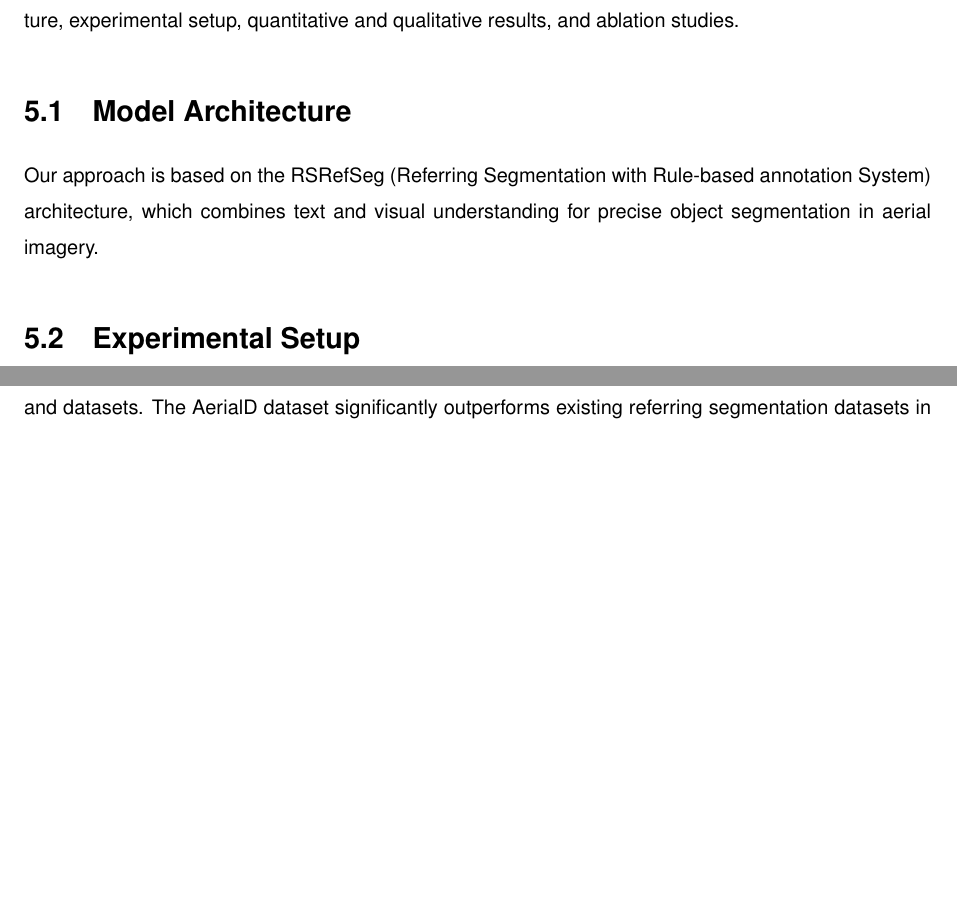
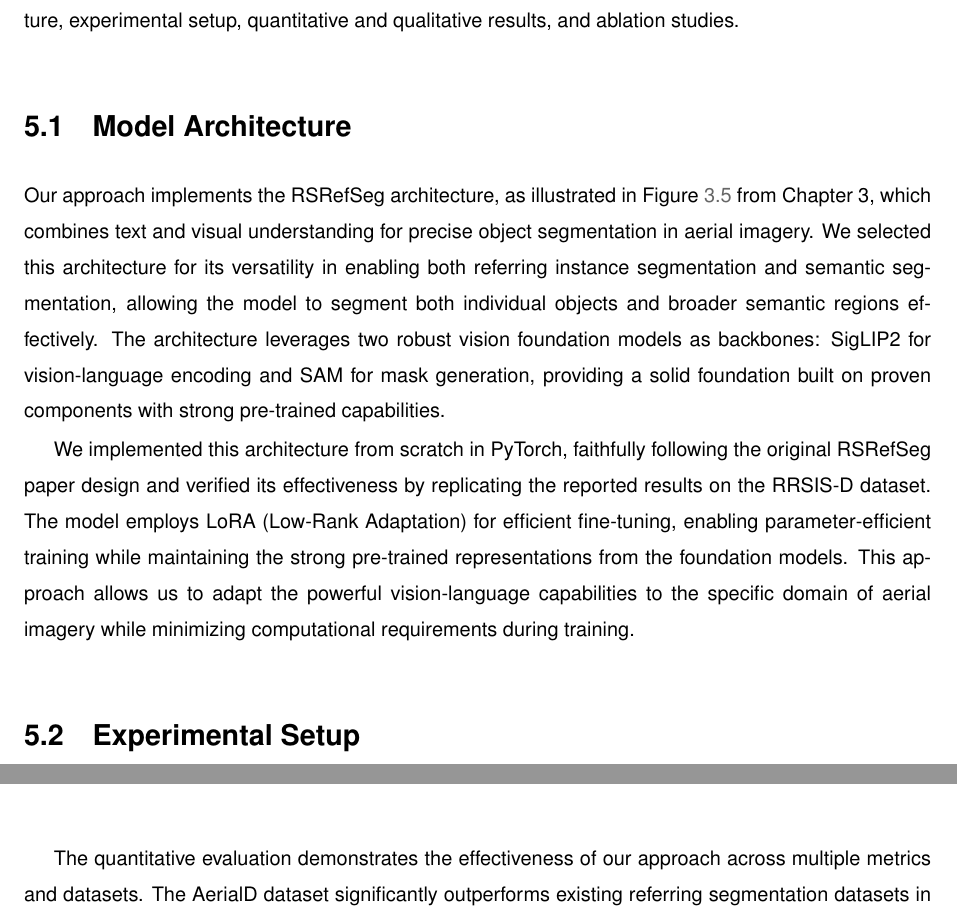
Before and after one commit to luispl77/aerial-d, a LaTeX thesis (tex/Thesis-MSc-Main_Document.tex, which reads tex/Chapters/Thesis-MSc-Chapter_5.tex): two parts of pages 55 and 56 of 69, joined at a grey line, cut so that both start at the same text, the shorter picture padded with empty space. Compiled offline with pdfLaTeX.

Commit message:
model architecture section init

```diff
--- a/tex/Chapters/Thesis-MSc-Chapter_5.tex
+++ b/tex/Chapters/Thesis-MSc-Chapter_5.tex
@@ -13,7 +13,9 @@ This chapter presents the comprehensive evaluation of our open-vocabulary aerial
 % #############################################################################
 \section{Model Architecture}
 
-Our approach is based on the RSRefSeg (Referring Segmentation with Rule-based annotation System) architecture, which combines text and visual understanding for precise object segmentation in aerial imagery.
+Our approach implements the RSRefSeg architecture, as illustrated in Figure \ref{fig:rsrefseg_architecture} from Chapter 3, which combines text and visual understanding for precise object segmentation in aerial imagery. We selected this architecture for its versatility in enabling both referring instance segmentation and semantic segmentation, allowing the model to segment both individual objects and broader semantic regions effectively. The architecture leverages two robust vision foundation models as backbones: SigLIP2 for vision-language encoding and SAM for mask generation, providing a solid foundation built on proven components with strong pre-trained capabilities.
+
+We implemented this architecture from scratch in PyTorch, faithfully following the original RSRefSeg paper design and verified its effectiveness by replicating the reported results on the RRSIS-D dataset. The model employs LoRA (Low-Rank Adaptation) for efficient fine-tuning, enabling parameter-efficient training while maintaining the strong pre-trained representations from the foundation models. This approach allows us to adapt the powerful vision-language capabilities to the specific domain of aerial imagery while minimizing computational requirements during training.
 
 % #############################################################################
 \section{Experimental Setup}
```
